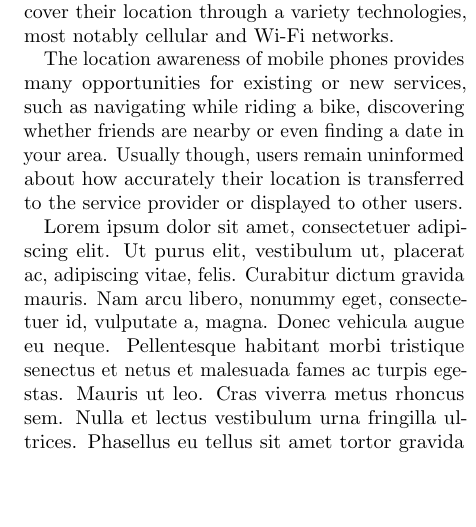
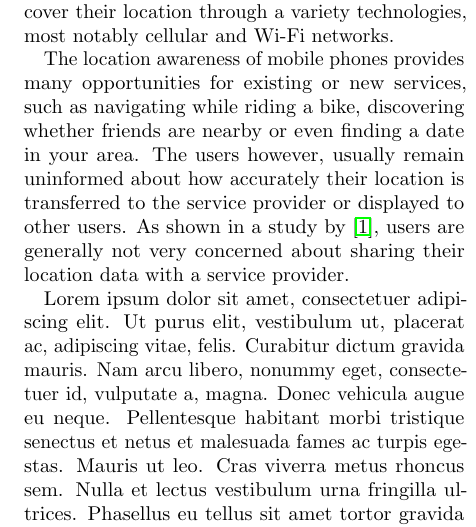
Before and after one commit to digideskio/PrivacyPaper, a LaTeX paper (PrivacyPaper.tex): part of one column of the page before the commit and part of one column of page 1 of 2 after it, cut so that both start at the same text, the shorter picture padded with empty space. Compiled offline with pdfLaTeX.

Commit message:
Introduction #2

```diff
--- a/PrivacyPaper.tex
+++ b/PrivacyPaper.tex
@@ -57,7 +57,7 @@ Devices that collect and use location data are practically ubiquitous in our soc
 \label{sec:introduction}
 In modern society, location aware devices are all around us. Ranging from GPS navigation systems in cars, to smartphones which can, next to GPS, discover their location through a variety technologies, most notably cellular and Wi-Fi networks.
 
-The location awareness of mobile phones provides many opportunities for existing or new services, such as navigating while riding a bike, discovering whether friends are nearby or even finding a date in your area. Usually though, users remain uninformed about how accurately their location is transferred to the service provider or displayed to other users.
+The location awareness of mobile phones provides many opportunities for existing or new services, such as navigating while riding a bike, discovering whether friends are nearby or even finding a date in your area. The users however, usually remain uninformed about how accurately their location is transferred to the service provider or displayed to other users. As shown in a study by \cite{danezis2005much}, users are generally not very concerned about sharing their location data with a service provider.
 
 \lipsum[1-3]
 
```
